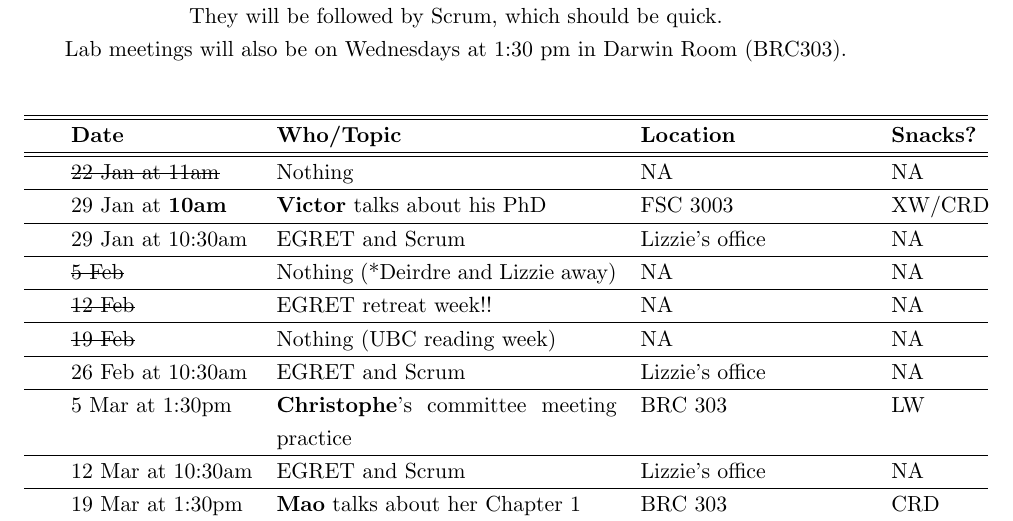
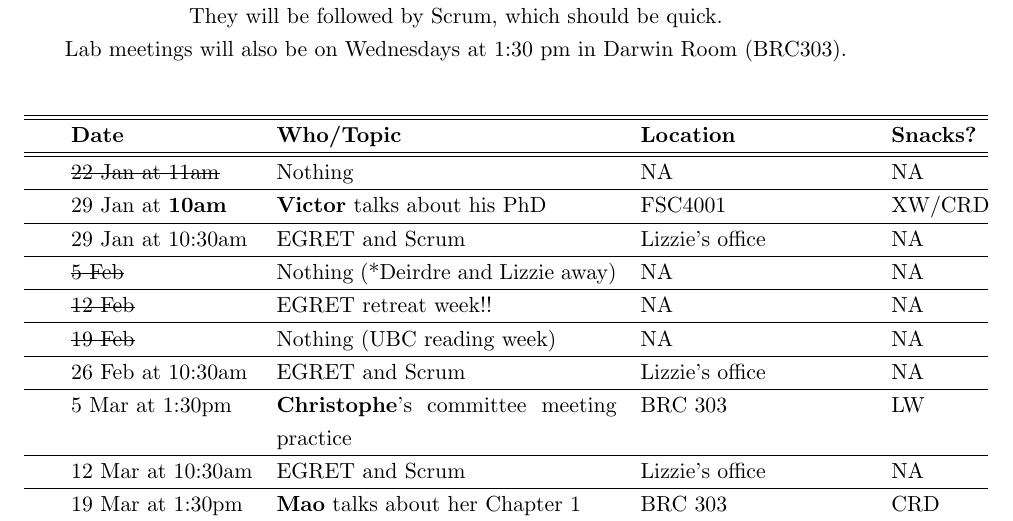
Before and after one commit to temporalecologylab/labgit, a LaTeX document (labmeetings/labmeeting_2025Spring.tex): part of the page, cut so that both start at the same text. Compiled offline with pdfLaTeX.

Commit message:
changed next weeks meeting location

```diff
--- a/labmeetings/labmeeting_2025Spring.tex
+++ b/labmeetings/labmeeting_2025Spring.tex
@@ -45,7 +45,7 @@ Egret meetings will be every Wednesdays at 10:30, in Lizzie's office and on this
             & \textbf{Snacks?}  \\
 \hline \hline
 &\sout{22 Jan at 11am}& Nothing  & NA & NA \\\hline
-&29 Jan at \textbf{10am} & \textbf{Victor} talks about his PhD & FSC 3003 & XW/CRD \\\hline
+&29 Jan at \textbf{10am} & \textbf{Victor} talks about his PhD & FSC4001 & XW/CRD \\\hline
 &29 Jan at 10:30am & EGRET and Scrum & Lizzie's office & NA \\\hline
 &\sout{5 Feb} & Nothing (*Deirdre and Lizzie away) &NA&NA\\\hline
 &\sout{12 Feb} & EGRET retreat week!! & NA &NA \\\hline
```
Also changed, not shown: labmeetings/labmeeting_2025Spring.pdf.
